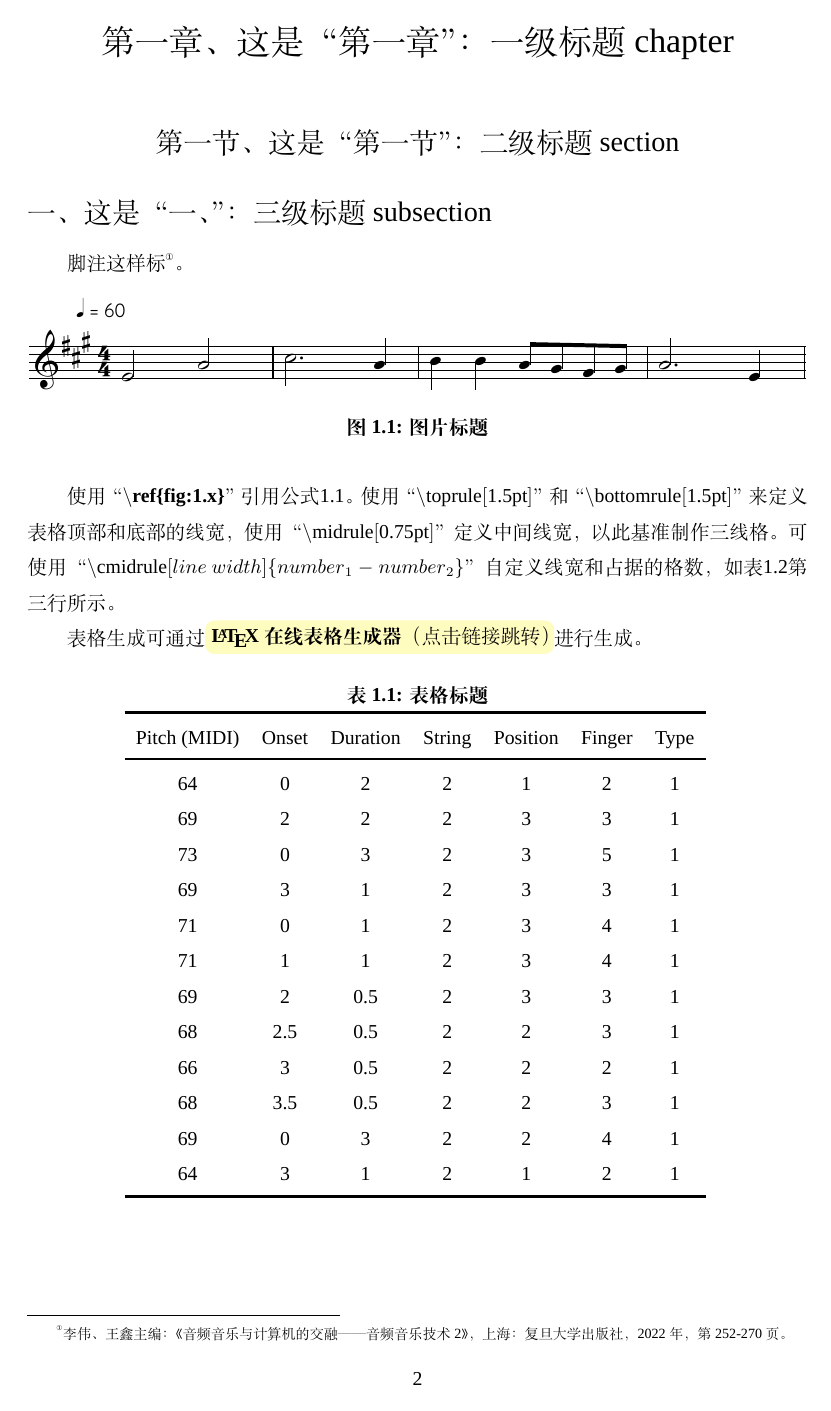
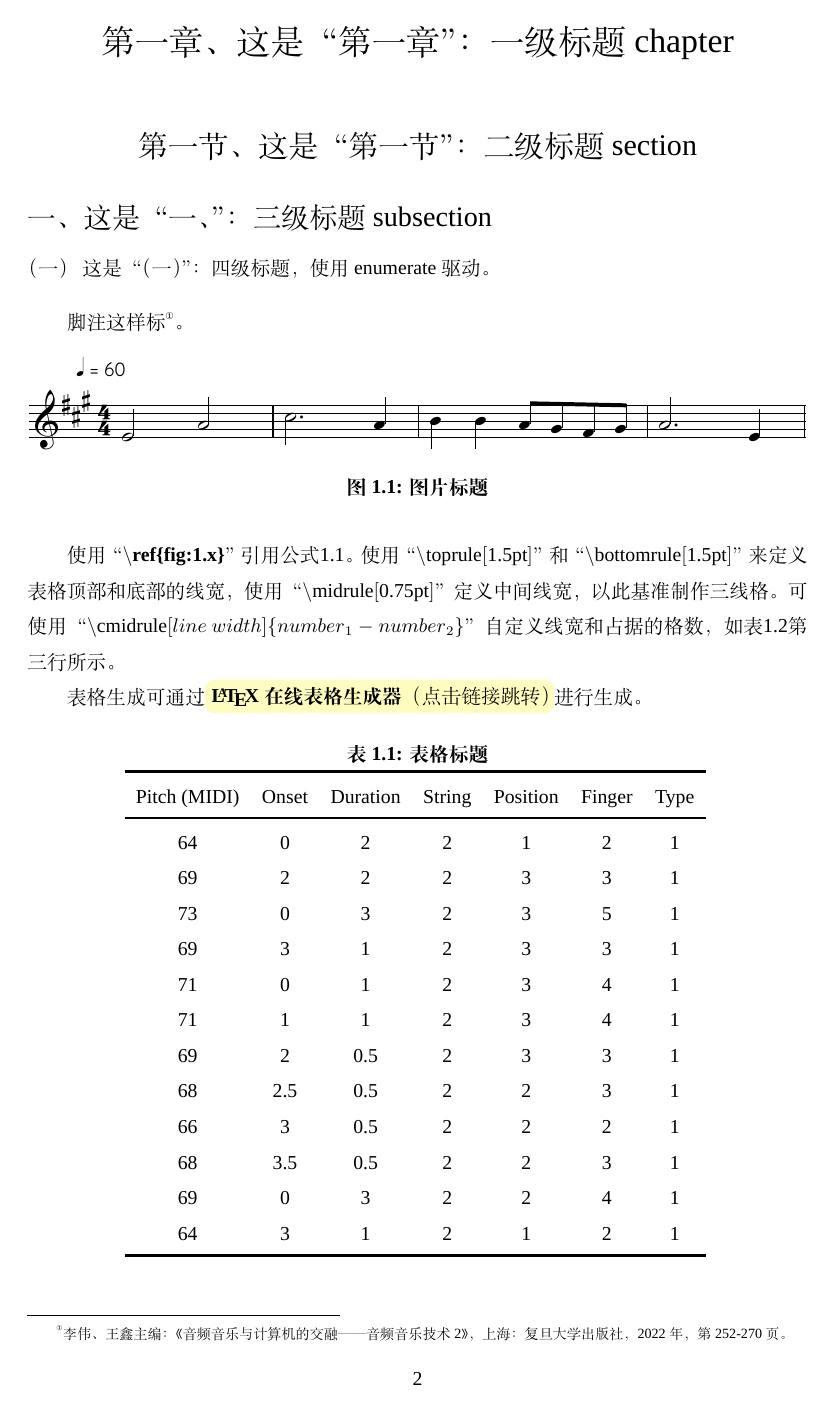
Before and after one commit to faz0Bear/CCOM_Thesis_Latex_Template, a LaTeX thesis (CCOM Graduation Thesis Template.tex): page 9 of 18. Compiled offline with XeLaTeX; a missing font is replaced by an installed copy or a similar font.

Commit message:
Update CCOM Graduation Thesis Template.tex

```diff
--- a/CCOM Graduation Thesis Template.tex
+++ b/CCOM Graduation Thesis Template.tex
@@ -70,13 +70,38 @@
 \usepackage{gbt7714}
 \bibliographystyle{gbt7714-numerical}
 
+% 画表格或者画其他东西用
+\usepackage{tikz}
+
+%tikz库画圈
 \newcommand*\circled[1]{\tikz[baseline=(char.base)]{
 		\node[shape=circle,draw,inner sep=1.2pt] (char) {#1};}
 }
 
+% 加载中文字体库
+\usepackage{zhnumber}
+
 % 阿拉伯对应中文数字的转换
+%\newcommand{\chinesenumber}[1]{%
+%	\ifcase#1 零 \or 一\or 二\or 三\or 四\or 五\or 六\or 七\or 八\or 九\or 十\fi
+%}
+
 \newcommand{\chinesenumber}[1]{%
-	\ifcase#1 零 \or 一\or 二\or 三\or 四\or 五\or 六\or 七\or 八\or 九\or 十\fi
+	\zhnumber{\number#1}
+}
+
+\newcommand{\setenumChiNum}{%
+	\setlist[enumerate,1]{%
+		itemindent=2.6em,
+		labelsep=0.25em,
+		left=1.8em,
+		itemsep=0.1em,
+	}
+}
+
+\newcommand{\itemChiNum}{%
+	\addtocounter{enumi}{1}
+	\item [\text{（\zhnumber{\arabic{enumi}}}）]
 }
 
 % 重置章节序号
@@ -224,8 +249,7 @@
 %\usepackage{algpseudocode}
 \usepackage[linesnumbered,ruled,vlined]{algorithm2e}
 
-% 画表格或者画其他东西用
-\usepackage{tikz}
+
 
 % 自定义 section 标题:第x节
 \renewcommand{\thesection}{第\chinesenumber{\value{section}}节}
@@ -233,14 +257,14 @@
 {
 	\centering
 	\raggedright
-	\zihao{-3}
+	\zihao{3}
 }
 {}{0em}{}
 \newcommand{\DIYsection}[1]{
 	\stepcounter{section}
 	%
 	\section*{
-		\zihao{-3}
+		\zihao{3}
 		\begin{center}
 			\thesection、
 			#1
@@ -565,6 +590,12 @@ BoldFont = SimHei
 
 	\DIYsubsection{这是“一、”：三级标题subsection}
 
+	\setenumChiNum
+	\begin{enumerate}
+		\itemChiNum
+		这是“（一）”：四级标题，使用enumerate驱动。
+
+	\end{enumerate}
 
 	脚注这样标\footnote{李伟、王鑫主编：《音频音乐与计算机的交融——音频音乐技术2》，上海：复旦大学出版社，2022年，第252-270页。}。
 
```
Also changed, not shown: CCOM Graduation Thesis Template.tex (1 more changed lines).
